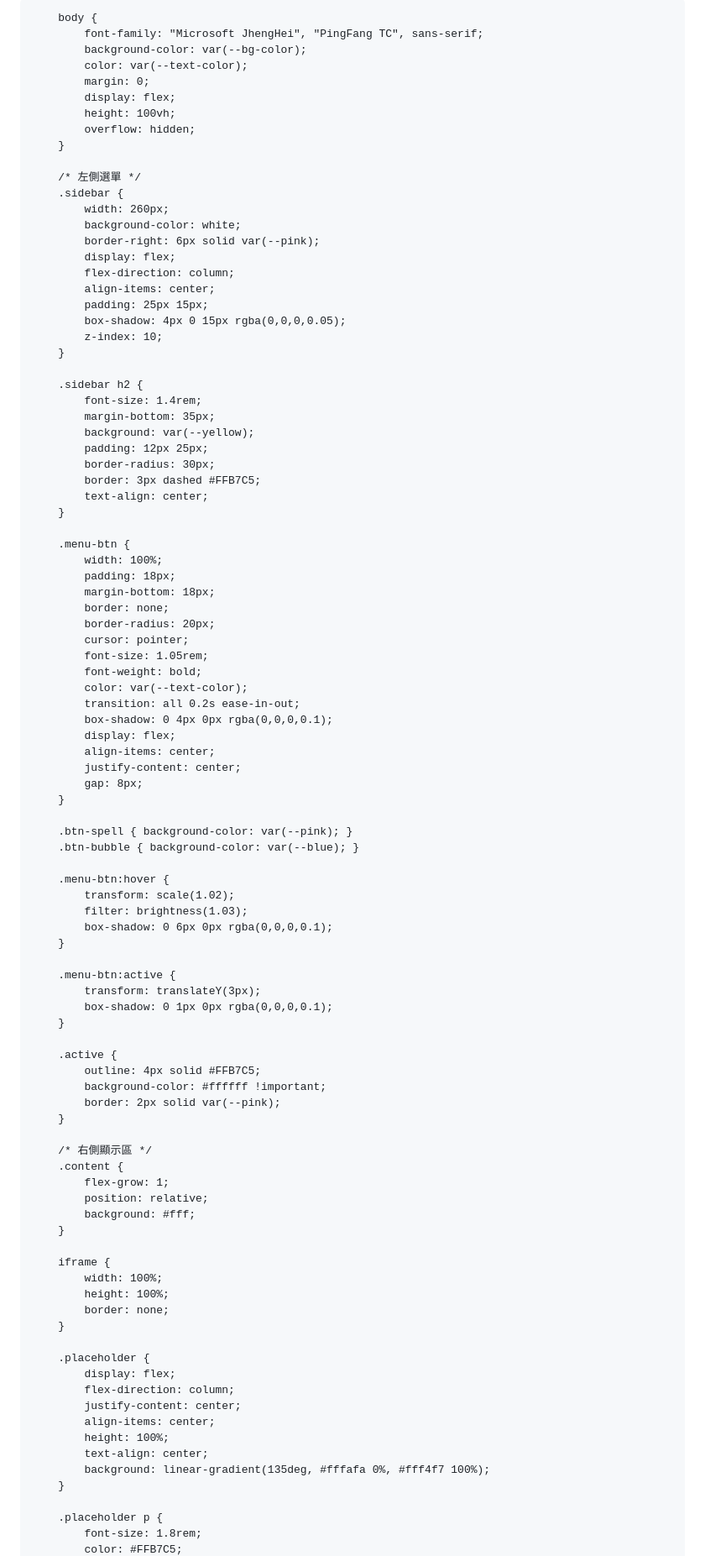
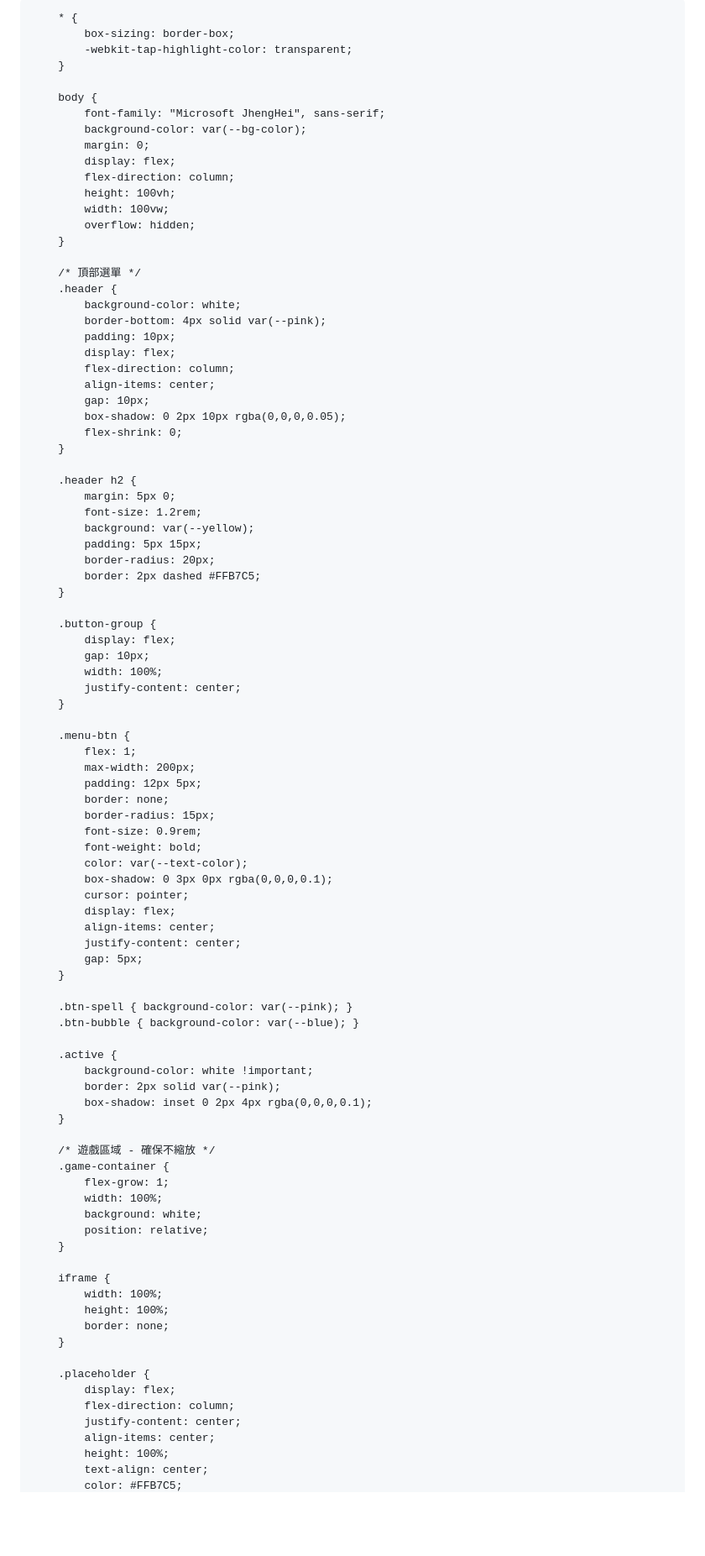
Before and after one commit to liliancir0125/Rumi_Study_Hall, a Markdown page: README.md, the part around one of its changes. Shown at 84% size. GitHub-like rendering; blank space fills up the shorter version.

```diff
--- a/README.md
+++ b/README.md
@@ -6,89 +6,90 @@
     <title>Rumi 學習大廳</title>
     <style>
         :root {
-            --pink: #FFD1DC; /* 吉依卡哇粉 */
-            --blue: #BFEAF2; /* 小八貓藍 */
-            --yellow: #FFF4BD; /* 兔兔黃 */
-            --text-color: #7B5E57; /* 溫柔深咖啡 */
+            --pink: #FFD1DC;
+            --blue: #BFEAF2;
+            --yellow: #FFF4BD;
+            --text-color: #7B5E57;
             --bg-color: #FFFBFA;
         }
 
+        * {
+            box-sizing: border-box;
+            -webkit-tap-highlight-color: transparent;
+        }
+
         body {
-            font-family: "Microsoft JhengHei", "PingFang TC", sans-serif;
+            font-family: "Microsoft JhengHei", sans-serif;
             background-color: var(--bg-color);
-            color: var(--text-color);
             margin: 0;
             display: flex;
+            flex-direction: column;
             height: 100vh;
+            width: 100vw;
             overflow: hidden;
         }
 
-        /* 左側選單 */
-        .sidebar {
-            width: 260px;
+        /* 頂部選單 */
+        .header {
             background-color: white;
-            border-right: 6px solid var(--pink);
+            border-bottom: 4px solid var(--pink);
+            padding: 10px;
             display: flex;
             flex-direction: column;
             align-items: center;
-            padding: 25px 15px;
-            box-shadow: 4px 0 15px rgba(0,0,0,0.05);
-            z-index: 10;
+            gap: 10px;
+            box-shadow: 0 2px 10px rgba(0,0,0,0.05);
+            flex-shrink: 0;
         }
 
-        .sidebar h2 {
-            font-size: 1.4rem;
-            margin-bottom: 35px;
+        .header h2 {
+            margin: 5px 0;
+            font-size: 1.2rem;
             background: var(--yellow);
-            padding: 12px 25px;
-            border-radius: 30px;
-            border: 3px dashed #FFB7C5;
-            text-align: center;
+            padding: 5px 15px;
+            border-radius: 20px;
+            border: 2px dashed #FFB7C5;
+        }
+
+        .button-group {
+            display: flex;
+            gap: 10px;
+            width: 100%;
+            justify-content: center;
         }
 
         .menu-btn {
-            width: 100%;
-            padding: 18px;
-            margin-bottom: 18px;
+            flex: 1;
+            max-width: 200px;
+            padding: 12px 5px;
             border: none;
-            border-radius: 20px;
-            cursor: pointer;
-            font-size: 1.05rem;
+            border-radius: 15px;
+            font-size: 0.9rem;
             font-weight: bold;
             color: var(--text-color);
-            transition: all 0.2s ease-in-out;
-            box-shadow: 0 4px 0px rgba(0,0,0,0.1);
+            box-shadow: 0 3px 0px rgba(0,0,0,0.1);
+            cursor: pointer;
             display: flex;
             align-items: center;
             justify-content: center;
-            gap: 8px;
+            gap: 5px;
         }
 
         .btn-spell { background-color: var(--pink); }
         .btn-bubble { background-color: var(--blue); }
 
-        .menu-btn:hover {
-            transform: scale(1.02);
-            filter: brightness(1.03);
-            box-shadow: 0 6px 0px rgba(0,0,0,0.1);
+        .active {
+            background-color: white !important;
+            border: 2px solid var(--pink);
+            box-shadow: inset 0 2px 4px rgba(0,0,0,0.1);
         }
 
-        .menu-btn:active {
-            transform: translateY(3px);
-            box-shadow: 0 1px 0px rgba(0,0,0,0.1);
-        }
-
-        .active {
-            outline: 4px solid #FFB7C5;
-            background-color: #ffffff !important;
-            border: 2px solid var(--pink);
-        }
-
-        /* 右側顯示區 */
-        .content {
+        /* 遊戲區域 - 確保不縮放 */
+        .game-container {
             flex-grow: 1;
+            width: 100%;
+            background: white;
             position: relative;
-            background: #fff;
         }
 
         iframe {
@@ -104,9 +105,4 @@
             align-items: center;
             height: 100%;
             text-align: center;
-            background: linear-gradient(135deg, #fffafa 0%, #fff4f7 100%);
-        }
-
-        .placeholder p {
-            font-size: 1.8rem;
             color: #FFB7C5;
```
Also changed, not shown: other parts of README.md (+11 -26 lines).
